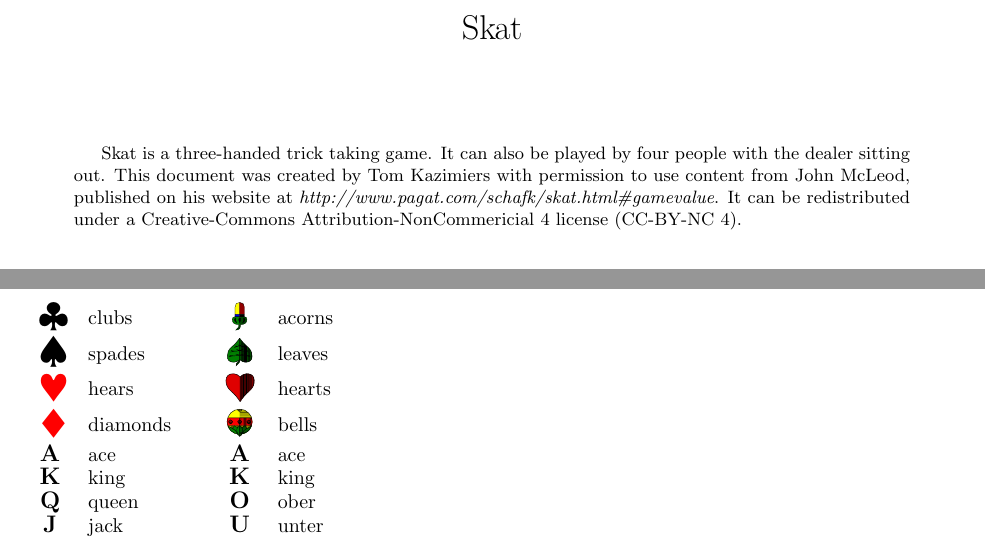
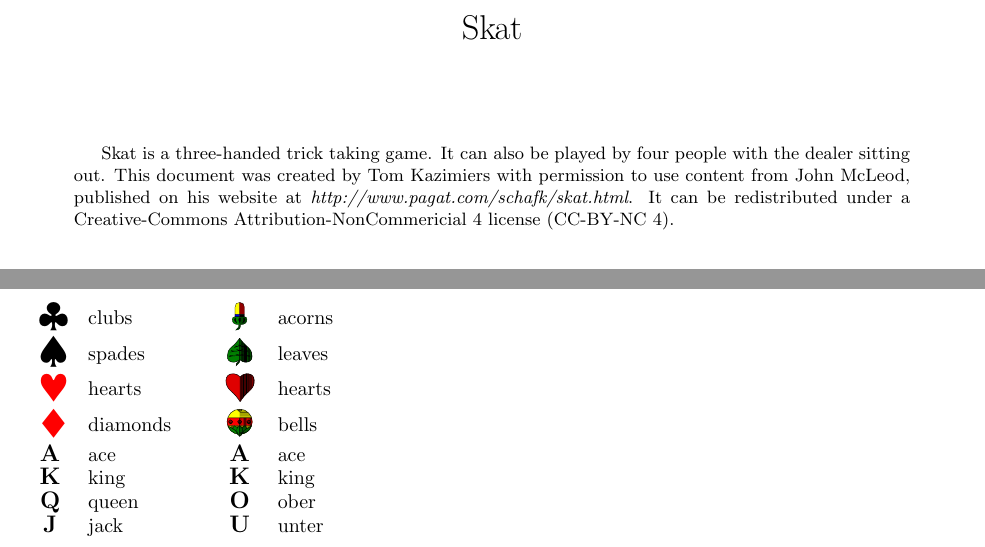
Before and after one commit to tomka/skat-cheat-sheet, a LaTeX paper (skat-cheat-sheat.tex): two parts of page 1 of 7, joined at a grey line, cut so that both start at the same text. Compiled offline with pdfLaTeX.

Commit message:
Fix more typos

```diff
--- a/skat-cheat-sheat.tex
+++ b/skat-cheat-sheat.tex
@@ -44,7 +44,7 @@
     Skat is a three-handed trick taking game. It can also be played by four
     people with the dealer sitting out. This document was created by Tom
     Kazimiers with permission to use content from John McLeod, published on his
-    website at \emph{http://www.pagat.com/schafk/skat.html\#gamevalue}. It can be
+    website at \emph{http://www.pagat.com/schafk/skat.html}. It can be
     redistributed under a Creative-Commons Attribution-NonCommericial 4
     license (CC-BY-NC 4).
   \end{abstract}
@@ -84,7 +84,7 @@
   \begin{tabular}{ M{0.5cm} m{2cm} M{0.5cm} m{2cm} m{2cm} }
     {\huge \clubs} & clubs & \includegraphics[height=0.5cm]{images/german_suit_acorn} & acorns \\
     {\huge \spades} & spades & \includegraphics[height=0.5cm]{images/german_suit_gras} & leaves \\
-    {\huge \hearts} & hears & \includegraphics[height=0.5cm]{images/german_suit_herz} & hearts \\
+    {\huge \hearts} & hearts & \includegraphics[height=0.5cm]{images/german_suit_herz} & hearts \\
     {\huge \diamonds} & diamonds & \includegraphics[height=0.5cm]{images/german_suit_schell} & bells \\
     {\bfseries \large A} & ace & {\bfseries \large A} & ace \\
     {\bfseries \large K} & king & {\bfseries \large K} & king \\
```
